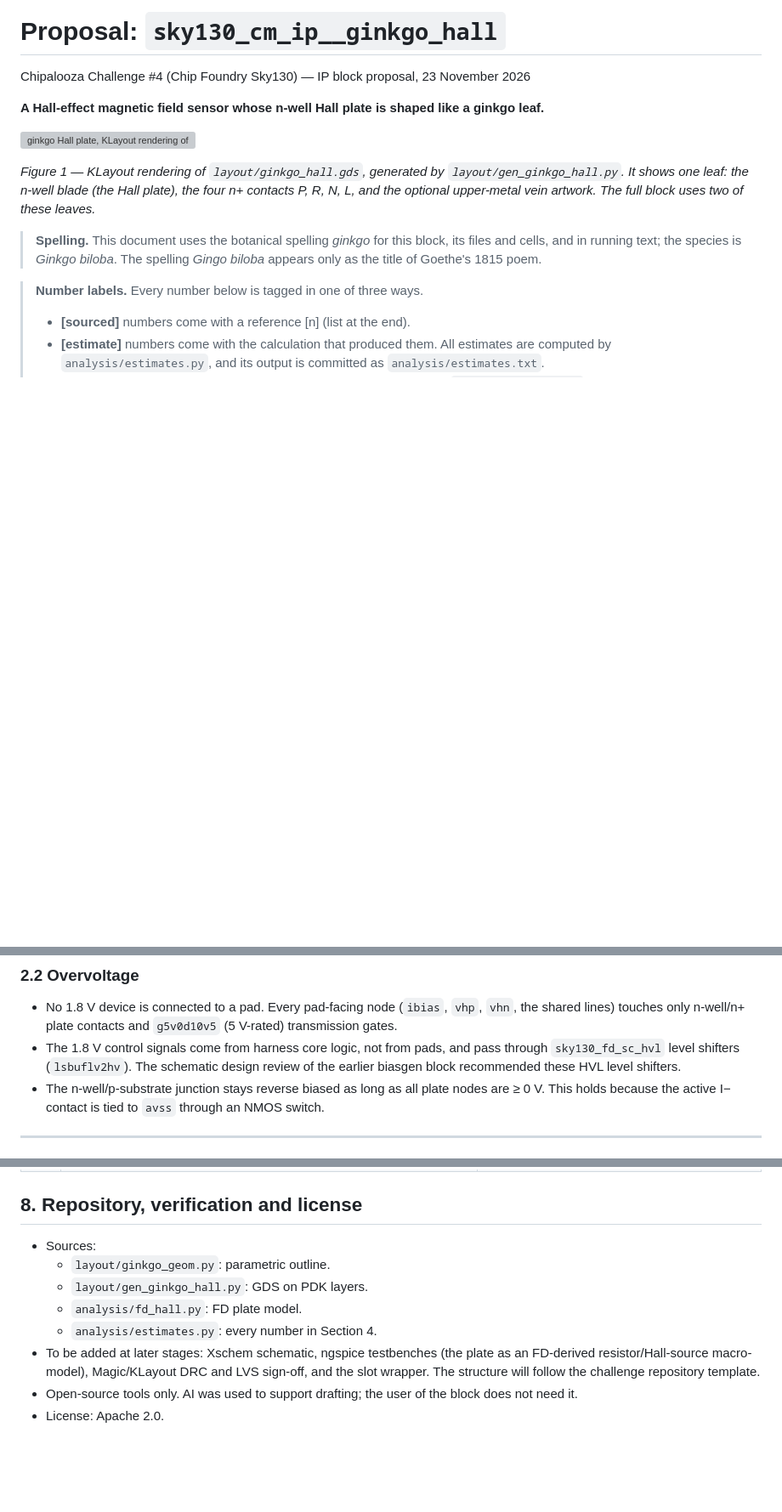
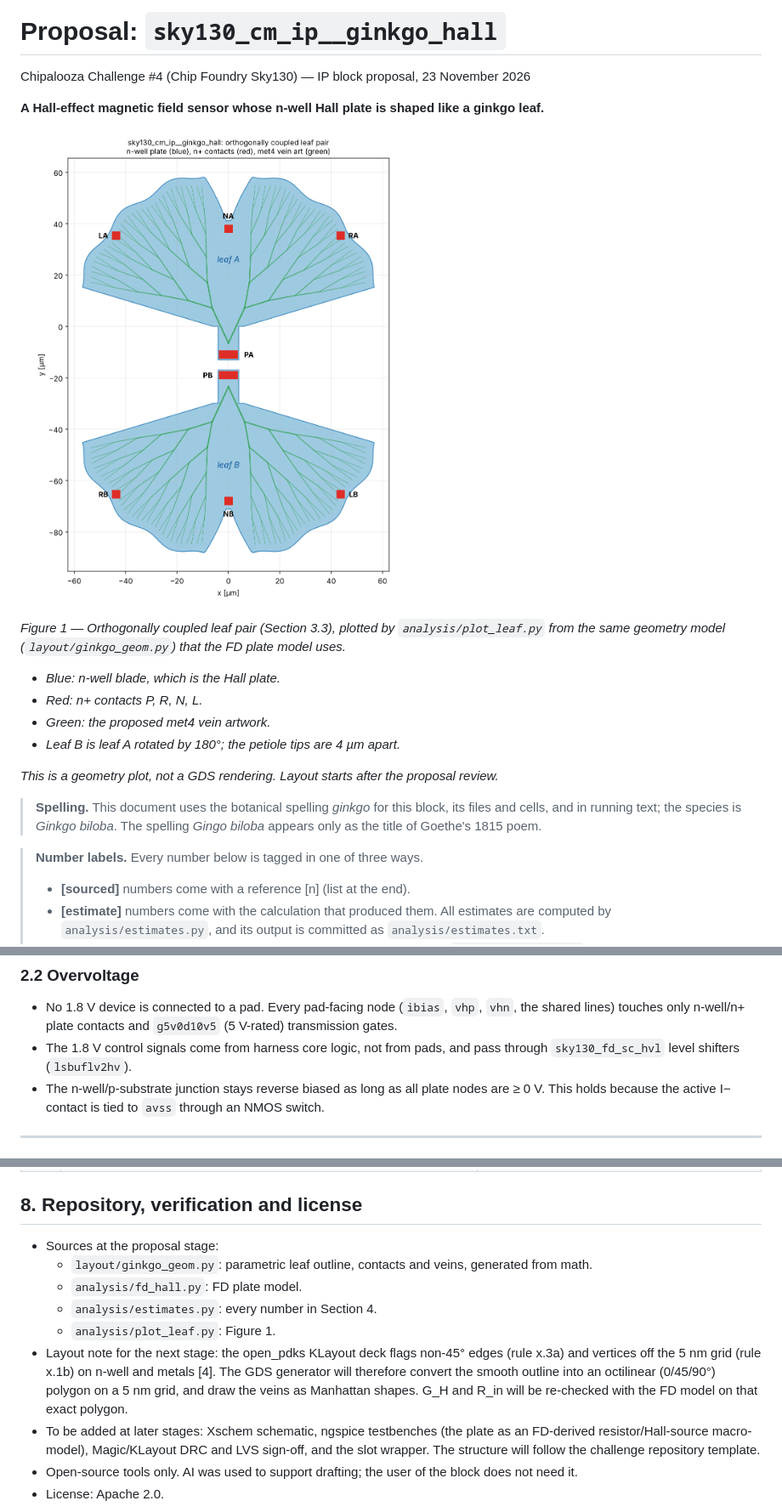
Before and after one commit to tatzelbrumm/sky130_cm_ip__ginkgo_hall, a Markdown page: Proposal.md, 3 parts joined by grey strips. Shown at 85% size. Rendered like a GitHub page; pictures changed too: doc/ginkgo_leaf_pair.png (added); blank space fills up the shorter version; grey boxes are pictures that could not be loaded.

```diff
--- a/Proposal.md
+++ b/Proposal.md
@@ -4,12 +4,16 @@ Chipalooza Challenge #4 (Chip Foundry Sky130) — IP block proposal, 23 November
 
 **A Hall-effect magnetic field sensor whose n-well Hall plate is shaped like a ginkgo leaf.**
 
-![ginkgo Hall plate, KLayout rendering of the generated GDS](layout/ginkgo_hall.png)
+![ginkgo Hall plate pair, plotted from the geometry model](doc/ginkgo_leaf_pair.png)
 
-*Figure 1 — KLayout rendering of `layout/ginkgo_hall.gds`, generated by
-`layout/gen_ginkgo_hall.py`. It shows one leaf: the n-well blade (the Hall plate), the four
-n+ contacts P, R, N, L, and the optional upper-metal vein artwork. The full block uses two of
-these leaves.*
+*Figure 1 — Orthogonally coupled leaf pair (Section 3.3), plotted by `analysis/plot_leaf.py`
+from the same geometry model (`layout/ginkgo_geom.py`) that the FD plate model uses.*
+- *Blue: n-well blade, which is the Hall plate.*
+- *Red: n+ contacts P, R, N, L.*
+- *Green: the proposed met4 vein artwork.*
+- *Leaf B is leaf A rotated by 180°; the petiole tips are 4 µm apart.*
+
+*This is a geometry plot, not a GDS rendering. Layout starts after the proposal review.*
 
 > **Spelling.** This document uses the botanical spelling *ginkgo* for this block, its files
 > and cells, and in running text; the species is *Ginkgo biloba*. The spelling *Gingo biloba*
@@ -102,8 +106,7 @@ in Section 4.3.
   shared lines) touches only n-well/n+ plate contacts and `g5v0d10v5` (5 V-rated) transmission
   gates.
 - The 1.8 V control signals come from harness core logic, not from pads, and pass through
-  `sky130_fd_sc_hvl` level shifters (`lsbuflv2hv`). The schematic design review of the earlier
-  biasgen block recommended these HVL level shifters.
+  `sky130_fd_sc_hvl` level shifters (`lsbuflv2hv`).
 - The n-well/p-substrate junction stays reverse biased as long as all plate nodes are ≥ 0 V.
   This holds because the active I− contact is tied to `avss` through an NMOS switch.
 
@@ -474,11 +477,16 @@ sensors. It has no on-chip plate.
 
 ## 8. Repository, verification and license
 
-- Sources:
-  - `layout/ginkgo_geom.py`: parametric outline.
-  - `layout/gen_ginkgo_hall.py`: GDS on PDK layers.
+- Sources at the proposal stage:
+  - `layout/ginkgo_geom.py`: parametric leaf outline, contacts and veins, generated from math.
   - `analysis/fd_hall.py`: FD plate model.
   - `analysis/estimates.py`: every number in Section 4.
+  - `analysis/plot_leaf.py`: Figure 1.
+- Layout note for the next stage: the open_pdks KLayout deck flags non-45° edges (rule x.3a)
+  and vertices off the 5 nm grid (rule x.1b) on n-well and metals [4]. The GDS generator
+  will therefore convert the smooth outline into an octilinear (0/45/90°) polygon on a 5 nm
+  grid, and draw the veins as Manhattan shapes. G_H and R_in will be re-checked with the FD
+  model on that exact polygon.
 - To be added at later stages: Xschem schematic, ngspice testbenches (the plate as an
   FD-derived resistor/Hall-source macro-model), Magic/KLayout DRC and LVS sign-off, and the
   slot wrapper. The structure will follow the challenge repository template.
```
Also changed, not shown: other parts of Proposal.md (+2 -2 lines), README.md (+4 -4 lines), 3 other files.
